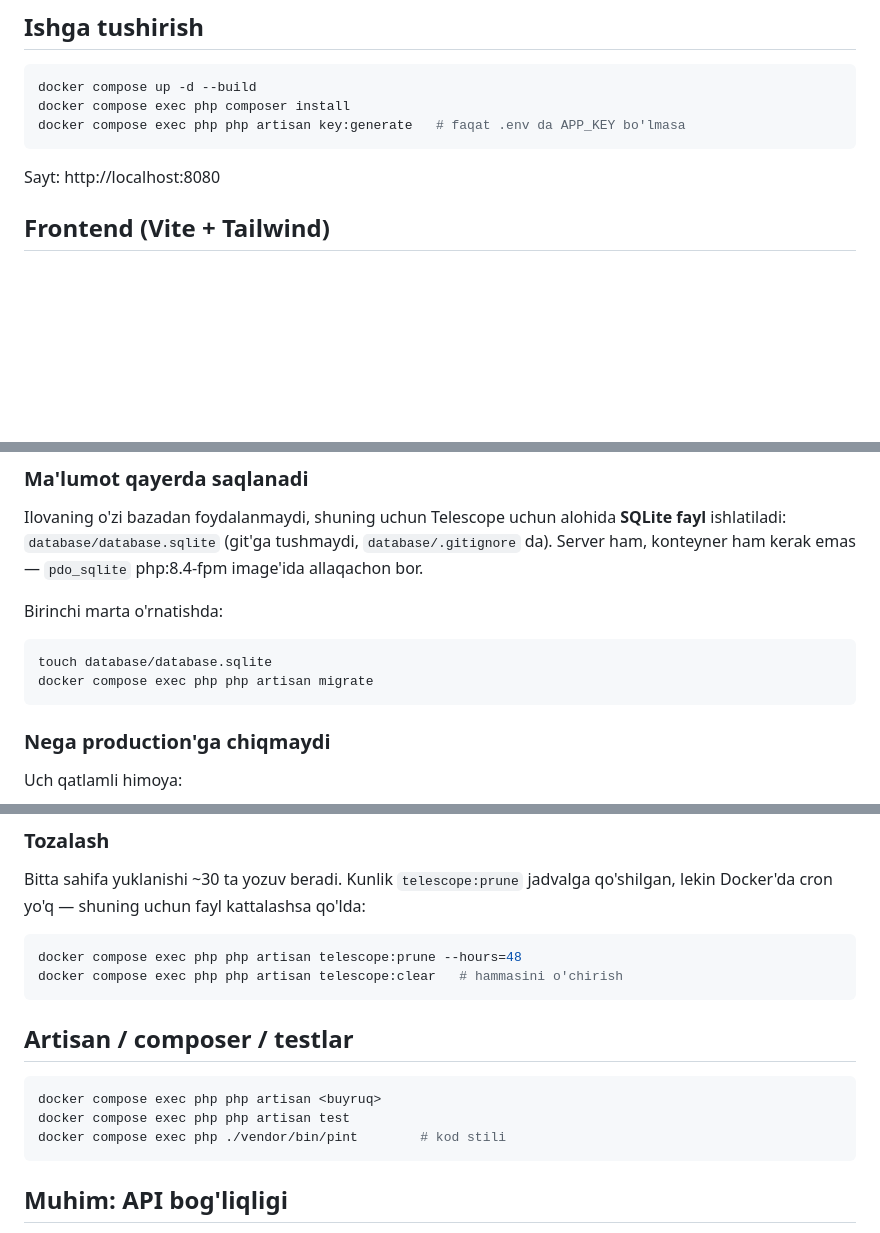
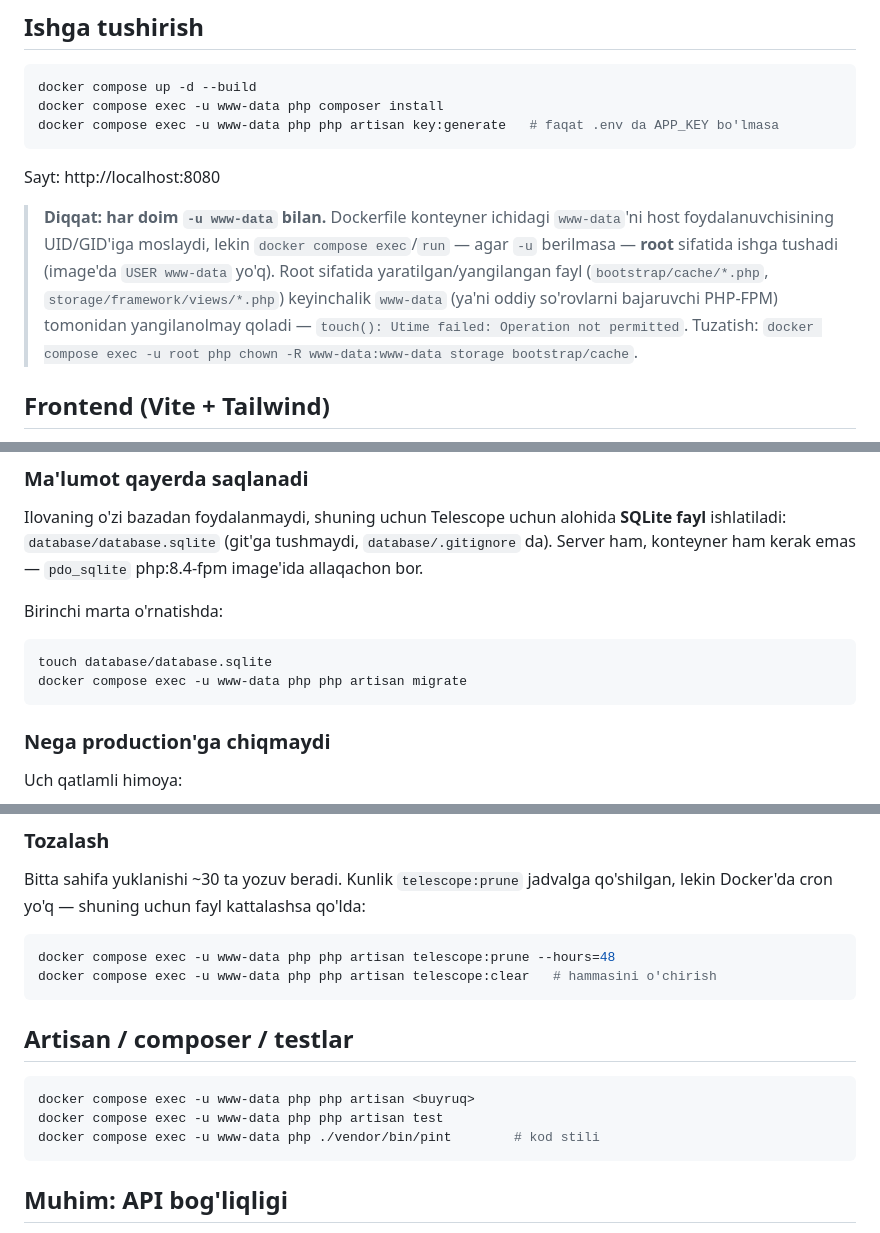
Before and after one commit to abbosbey2002/sola-cabinet, a Markdown page: DOCKER.md, 3 parts joined by grey strips. Drawn GitHub-style; blank space fills up the shorter version.

Commit message:
Document -u www-data for docker compose exec, fix root-owned cache files
docker compose exec/run defaults to root when no -u is given (the image has
no USER directive) — every composer/artisan command in this doc was written
without it. Files created that way (bootstrap/cache/*.php,
storage/framework/views/*.php) can't later be touched by www-data (the user
PHP-FPM actually serves requests as), which surfaces as "touch(): Utime
failed: Operation not permitted". Fixed the 72 already-affected files via
chown and updated every documented command to include -u www-data.

Co-Authored-By: Claude Sonnet 5 <noreply@anthropic.com>
Claude-Session: https://claude.ai/code/session_01Tr5fnnD4MgjjhxJ4YcAB2f

````diff
--- a/DOCKER.md
+++ b/DOCKER.md
@@ -7,11 +7,21 @@ Laravel **13**, PHP **8.4**.
 
 ```bash
 docker compose up -d --build
-docker compose exec php composer install
-docker compose exec php php artisan key:generate   # faqat .env da APP_KEY bo'lmasa
+docker compose exec -u www-data php composer install
+docker compose exec -u www-data php php artisan key:generate   # faqat .env da APP_KEY bo'lmasa
 ```
 
 Sayt: http://localhost:8080
+
+> **Diqqat: har doim `-u www-data` bilan.** Dockerfile konteyner ichidagi
+> `www-data`'ni host foydalanuvchisining UID/GID'iga moslaydi, lekin `docker
+> compose exec`/`run` — agar `-u` berilmasa — **root** sifatida ishga tushadi
+> (image'da `USER www-data` yo'q). Root sifatida yaratilgan/yangilangan fayl
+> (`bootstrap/cache/*.php`, `storage/framework/views/*.php`) keyinchalik
+> `www-data` (ya'ni oddiy so'rovlarni bajaruvchi PHP-FPM) tomonidan
+> yangilanolmay qoladi — `touch(): Utime failed: Operation not permitted`.
+> Tuzatish: `docker compose exec -u root php chown -R www-data:www-data
+> storage bootstrap/cache`.
 
 ## Frontend (Vite + Tailwind)
 
@@ -63,7 +73,7 @@ Birinchi marta o'rnatishda:
 
 ```bash
 touch database/database.sqlite
-docker compose exec php php artisan migrate
+docker compose exec -u www-data php php artisan migrate
 ```
 
 ### Nega production'ga chiqmaydi
@@ -98,16 +108,16 @@ Bitta sahifa yuklanishi ~30 ta yozuv beradi. Kunlik `telescope:prune` jadvalga
 qo'shilgan, lekin Docker'da cron yo'q — shuning uchun fayl kattalashsa qo'lda:
 
 ```bash
-docker compose exec php php artisan telescope:prune --hours=48
-docker compose exec php php artisan telescope:clear   # hammasini o'chirish
+docker compose exec -u www-data php php artisan telescope:prune --hours=48
+docker compose exec -u www-data php php artisan telescope:clear   # hammasini o'chirish
 ```
 
 ## Artisan / composer / testlar
 
 ```bash
-docker compose exec php php artisan <buyruq>
-docker compose exec php php artisan test
-docker compose exec php ./vendor/bin/pint        # kod stili
+docker compose exec -u www-data php php artisan <buyruq>
+docker compose exec -u www-data php php artisan test
+docker compose exec -u www-data php ./vendor/bin/pint        # kod stili
 ```
 
 ## Muhim: API bog'liqligi
````
Also changed, not shown: other parts of DOCKER.md (+1 -1 lines).
